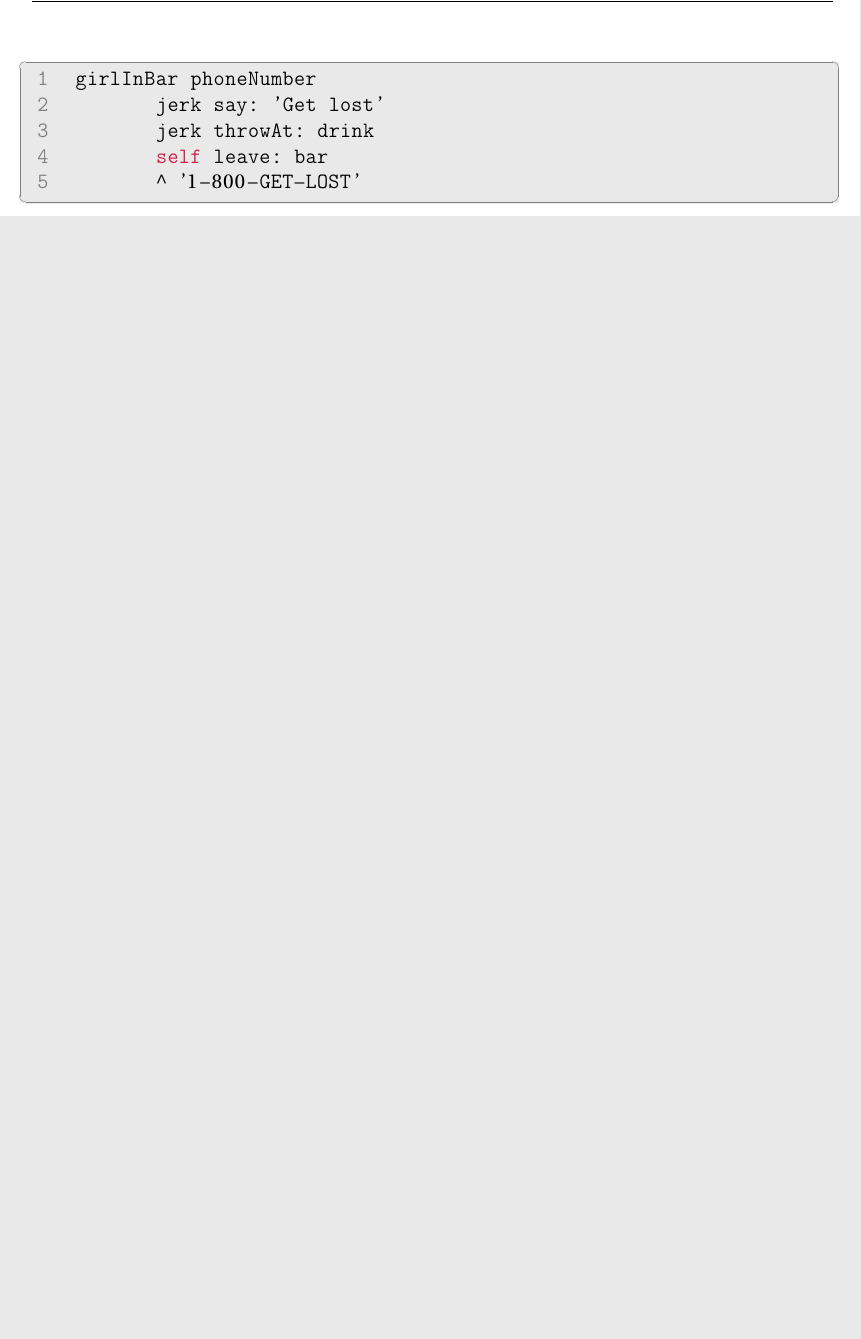
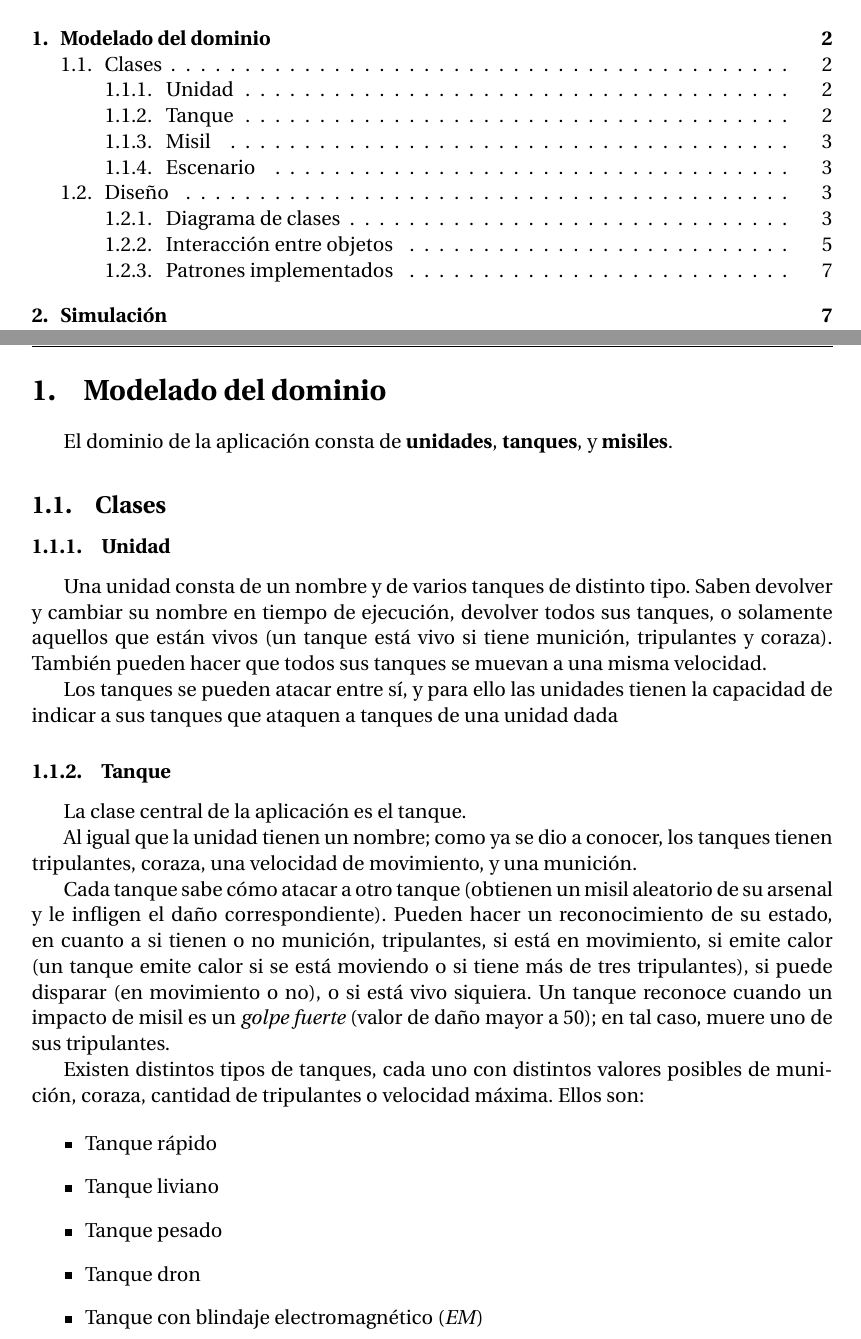
Before and after one commit to LucianoFromTrelew/plp-final-smalltalk, a LaTeX document (informe/informe.tex): part of page 3 of 3 before the commit and two parts of pages 2 and 3 of 9 after it, the two joined at a grey line, cut at the place of the change, the shorter picture padded with empty space. Compiled offline with pdfLaTeX.

Commit message:
Agregar avances al informe

```diff
--- a/informe/informe.tex
+++ b/informe/informe.tex
@@ -30,11 +30,32 @@
 
 \lstset{style=smalltalk}
 
+\section{Modelado del dominio}
 
-\begin{lstlisting}
- girlInBar phoneNumber
-        jerk say: 'Get lost'
-        jerk throwAt: drink
-        self leave: bar
-        ^ '1-800-GET-LOST'
-\end{lstlisting}
+El dominio de la aplicación consta de \textbf{unidades}, \textbf{tanques}, y \textbf{misiles}.
+
+\subsection{Clases}
+
+\subsubsection{Unidad}
+
+Una unidad consta de un nombre y de varios tanques de distinto tipo. Saben devolver y cambiar su nombre en tiempo de ejecución, devolver todos sus tanques, o solamente aquellos que están vivos (un tanque está vivo si tiene munición, tripulantes y coraza). También pueden hacer que todos sus tanques se muevan a una misma velocidad.
+
+Los tanques se pueden atacar entre sí, y para ello las unidades tienen la capacidad de indicar a sus tanques que ataquen a tanques de una unidad dada
+
+\subsubsection{Tanque}
+
+La clase central de la aplicación es el tanque.
+
+Al igual que la unidad tienen un nombre; como ya se dio a conocer, los tanques tienen tripulantes, coraza, una velocidad de movimiento, y una munición.
+
+Cada tanque sabe cómo atacar a otro tanque (obtienen un misil aleatorio de su arsenal y le infligen el daño correspondiente). Pueden hacer un reconocimiento de su estado, en cuanto a si tienen o no munición, tripulantes, si está en movimiento, si emite calor (un tanque emite calor si se está moviendo o si tiene más de tres tripulantes), si puede disparar (en movimiento o no), o si está vivo siquiera. Un tanque reconoce cuando un impacto de misil es un \emph{golpe fuerte} (valor de daño mayor a 50); en tal caso, muere uno de sus tripulantes.
+
+Existen distintos tipos de tanques, cada uno con distintos valores posibles de munición, coraza, cantidad de tripulantes o velocidad máxima. Ellos son:
+
+\begin{itemize}
+    \item Tanque rápido
+    \item Tanque liviano
+    \item Tanque pesado
+    \item Tanque dron
+    \item Tanque con blindaje electromagnético (\emph{EM})
+\end{itemize}
```
Also changed, not shown: informe/informe.tex (69 more changed lines).
